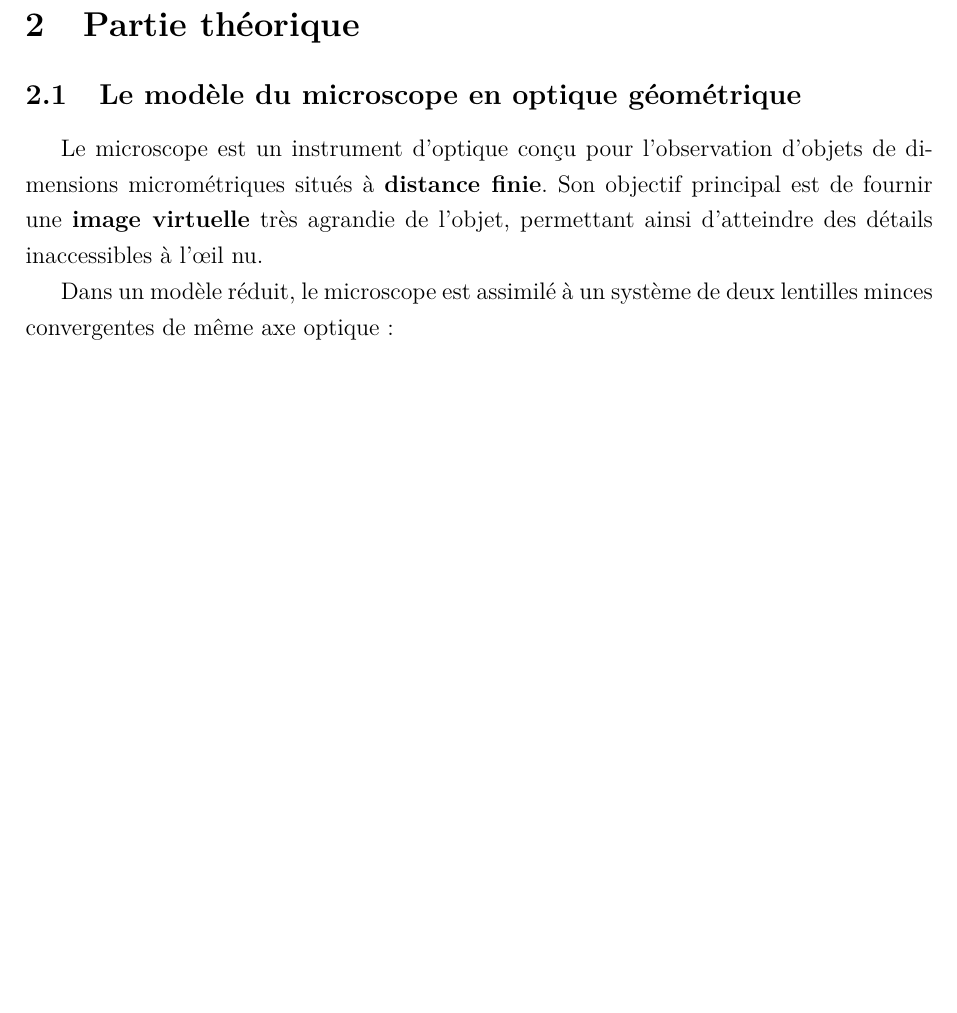
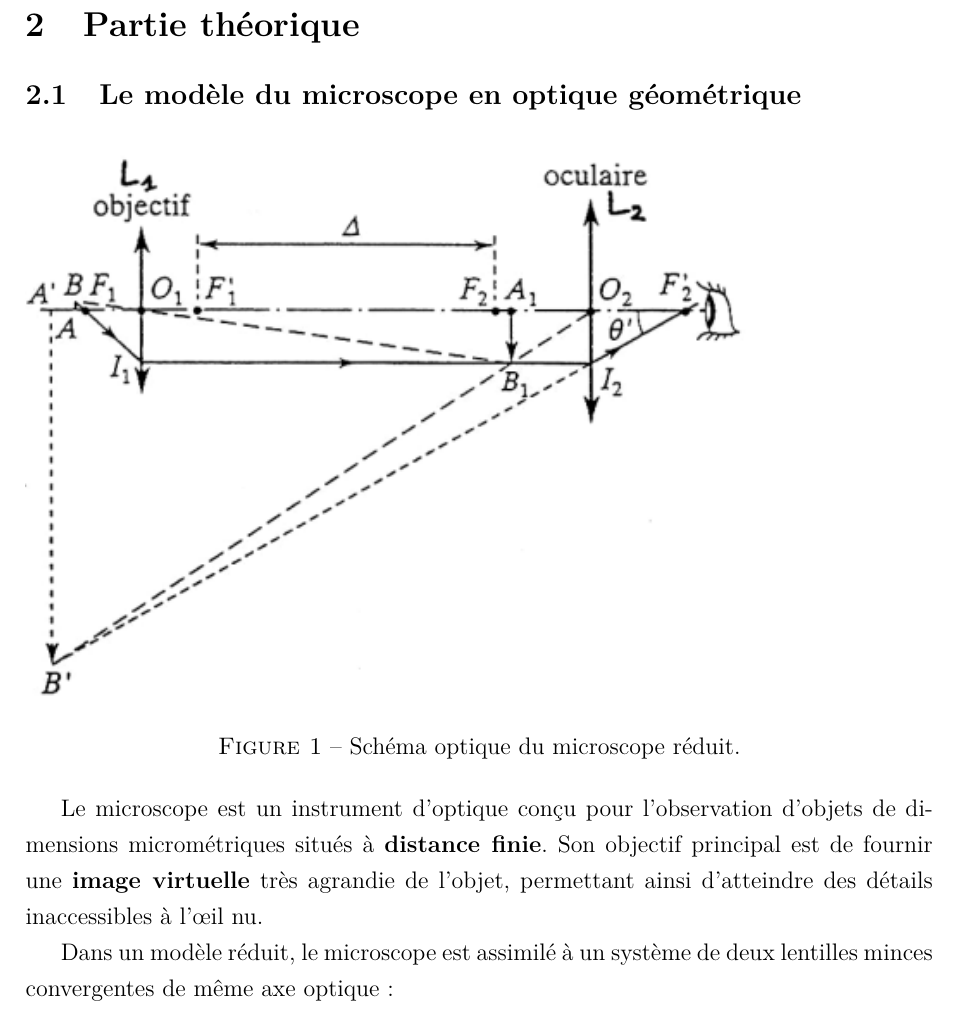
Before and after one commit to loperamidetv/cr-tp-microscope, a LaTeX document (main.tex, which reads sections/partie_theorique.tex): part of page 6 of 8 before the commit and part of page 6 of 9 after it, cut so that both start at the same text, the shorter picture padded with empty space. Compiled offline with pdfLaTeX.

Commit message:
ajout schéma partie théorique

```diff
--- a/sections/partie_theorique.tex
+++ b/sections/partie_theorique.tex
@@ -1,4 +1,10 @@
 \subsection{Le modèle du microscope en optique géométrique}
+
+\begin{figure}[ht]
+    \includegraphics[width=0.8\textwidth]{figures/schema_micro_optique.png}
+    \caption{Schéma optique du microscope réduit.}
+    \label{fig:schema_optique}
+\end{figure}
 
 Le microscope est un instrument d'optique conçu pour l'observation d'objets
 de dimensions micrométriques situés à \textbf{distance finie}.
```
Also changed, not shown: figures/schema_micro_optique.png (added), sections/partie_theorique.tex (8 more changed lines).
